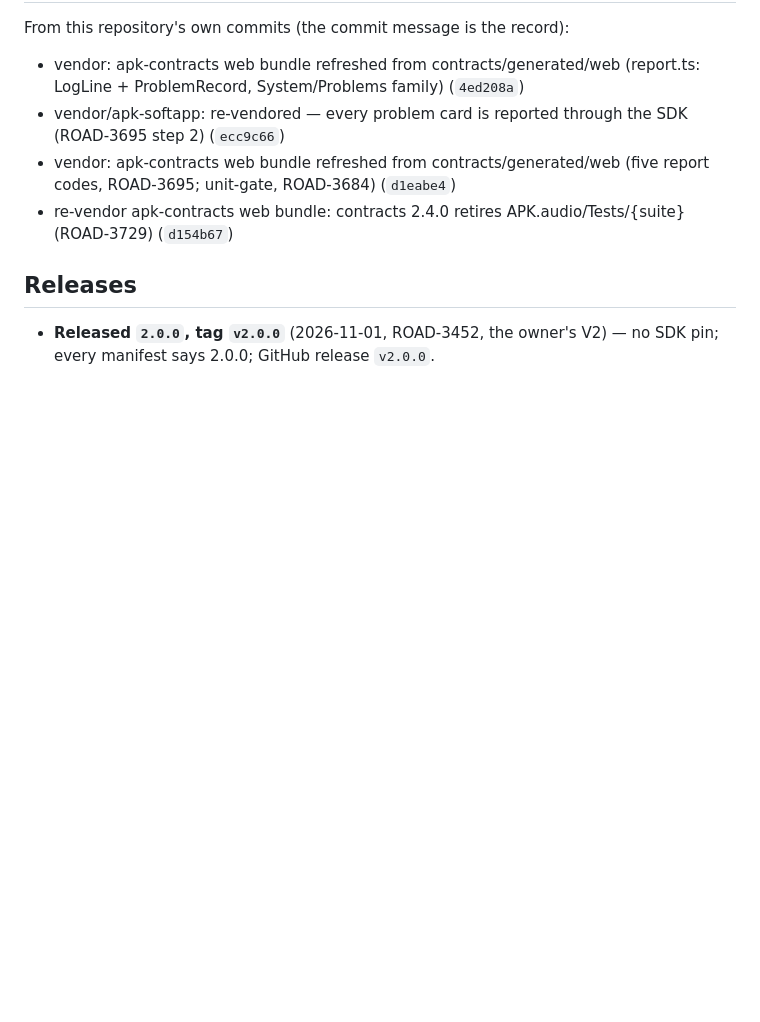
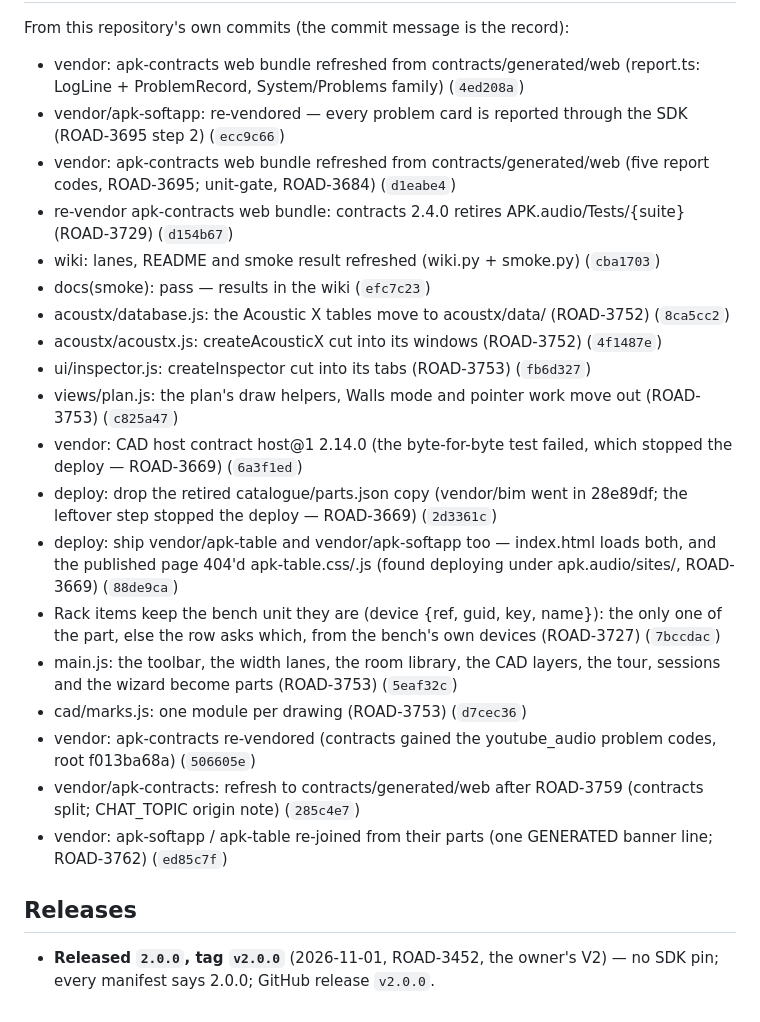
Before and after one commit to LikeDotAudio/APK.softapp.EDITORS.Acoustic.Like.audio, a Markdown page: Documentation/🌍Publishing/DELIVERY.md, the part around the change. GitHub-like rendering; blank space fills up the shorter version.

Commit message:
DELIVERY: what landed since the page last changed, from the commits (the large-file split, ROAD-3748–3773)
Co-Authored-By: Claude Opus 5.5 <noreply@anthropic.com>

```diff
--- a/Documentation/🌍Publishing/DELIVERY.md
+++ b/Documentation/🌍Publishing/DELIVERY.md
@@ -45,6 +45,21 @@ From this repository's own commits (the commit message is the record):
 - vendor/apk-softapp: re-vendored — every problem card is reported through the SDK (ROAD-3695 step 2) (`ecc9c66`)
 - vendor: apk-contracts web bundle refreshed from contracts/generated/web (five report codes, ROAD-3695; unit-gate, ROAD-3684) (`d1eabe4`)
 - re-vendor apk-contracts web bundle: contracts 2.4.0 retires APK.audio/Tests/{suite} (ROAD-3729) (`d154b67`)
+- wiki: lanes, README and smoke result refreshed (wiki.py + smoke.py) (`cba1703`)
+- docs(smoke): pass — results in the wiki (`efc7c23`)
+- acoustx/database.js: the Acoustic X tables move to acoustx/data/ (ROAD-3752) (`8ca5cc2`)
+- acoustx/acoustx.js: createAcousticX cut into its windows (ROAD-3752) (`4f1487e`)
+- ui/inspector.js: createInspector cut into its tabs (ROAD-3753) (`fb6d327`)
+- views/plan.js: the plan's draw helpers, Walls mode and pointer work move out (ROAD-3753) (`c825a47`)
+- vendor: CAD host contract host@1 2.14.0 (the byte-for-byte test failed, which stopped the deploy — ROAD-3669) (`6a3f1ed`)
+- deploy: drop the retired catalogue/parts.json copy (vendor/bim went in 28e89df; the leftover step stopped the deploy — ROAD-3669) (`2d3361c`)
+- deploy: ship vendor/apk-table and vendor/apk-softapp too — index.html loads both, and the published page 404'd apk-table.css/.js (found deploying under apk.audio/sites/, ROAD-3669) (`88de9ca`)
+- Rack items keep the bench unit they are (device {ref, guid, key, name}): the only one of the part, else the row asks which, from the bench's own devices (ROAD-3727) (`7bccdac`)
+- main.js: the toolbar, the width lanes, the room library, the CAD layers, the tour, sessions and the wizard become parts (ROAD-3753) (`5eaf32c`)
+- cad/marks.js: one module per drawing (ROAD-3753) (`d7cec36`)
+- vendor: apk-contracts re-vendored (contracts gained the youtube_audio problem codes, root f013ba68a) (`506605e`)
+- vendor/apk-contracts: refresh to contracts/generated/web after ROAD-3759 (contracts split; CHAT_TOPIC origin note) (`285c4e7`)
+- vendor: apk-softapp / apk-table re-joined from their parts (one GENERATED banner line; ROAD-3762) (`ed85c7f`)
 
 ## Releases
 - **Released `2.0.0`, tag `v2.0.0`** (2026-11-01, ROAD-3452, the owner's V2) — no SDK pin; every manifest says 2.0.0; GitHub release `v2.0.0`.
```
